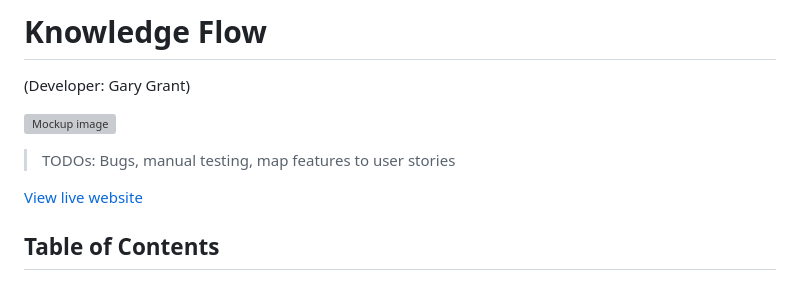
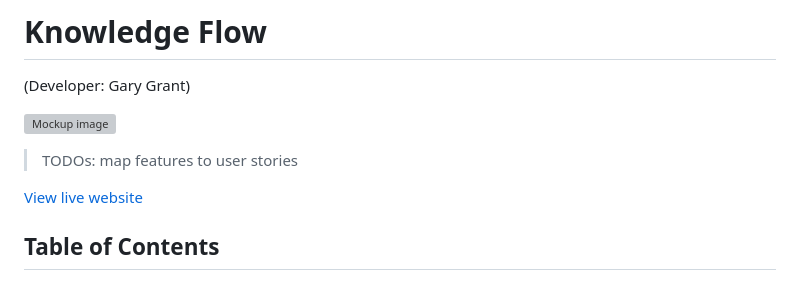
Before and after one commit to bovinehero/mech-manager, a Markdown page: README.md, the part around the change. Drawn GitHub-style; grey boxes are pictures that could not be loaded.

Commit message:
adding test evidence

```diff
--- a/README.md
+++ b/README.md
@@ -5,7 +5,7 @@
 
 ![Mockup image](docs/imahes/mockup.png)
 
-> TODOs: Bugs, manual testing, map features to user stories
+> TODOs: map features to user stories
 
 
 [View live website](https://bhero-battletech-inventory.herokuapp.com/)
```
